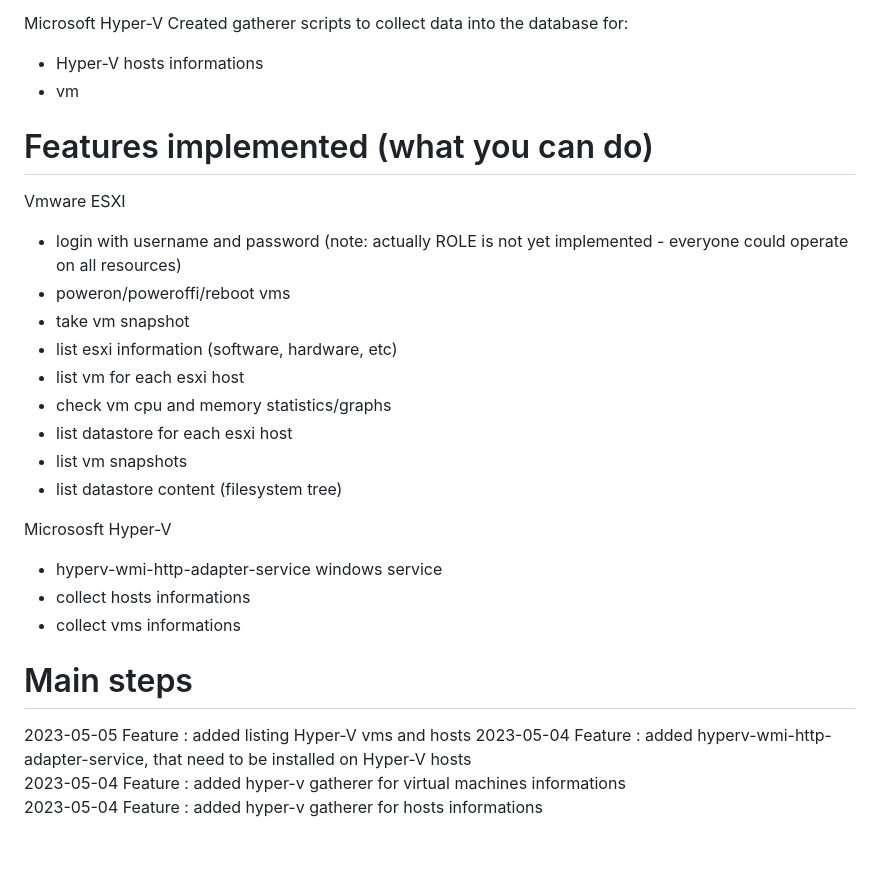
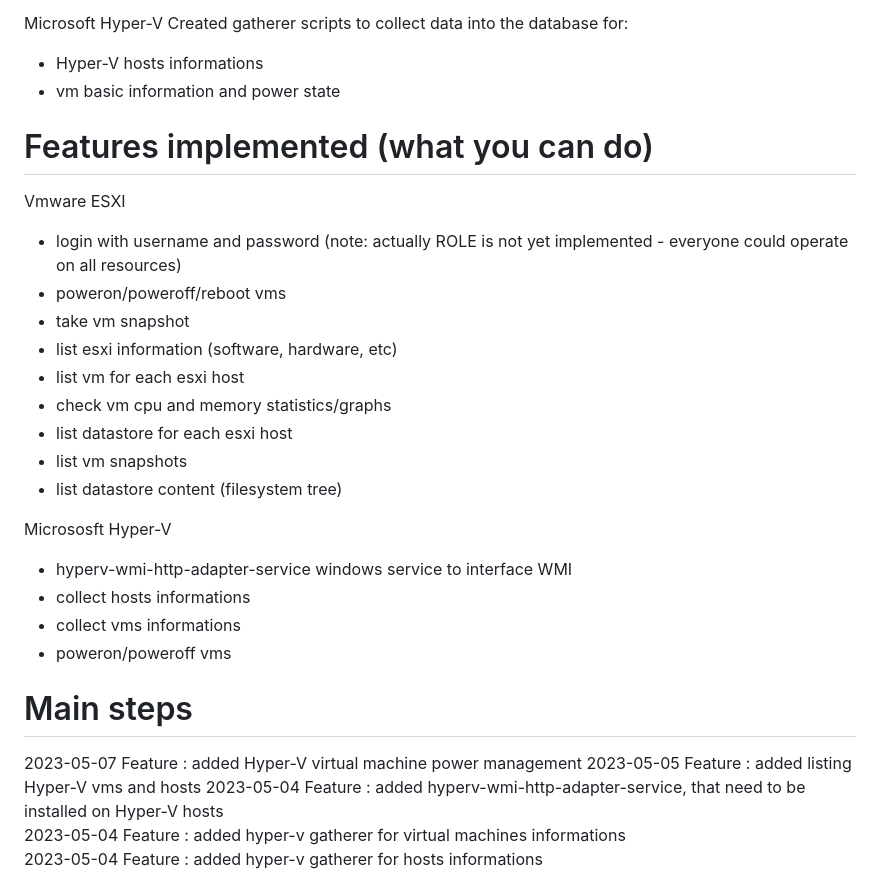
Before and after one commit to gcaglio/gCenter, a Markdown page: README.md, the part around the change. Rendered like a GitHub page; blank space fills up the shorter version.

Commit message:
updated readme with new hyperv supported feature

```diff
--- a/README.md
+++ b/README.md
@@ -87,13 +87,14 @@ Vmware ESXI
 Microsoft Hyper-V
   Created gatherer scripts to collect data into the database for:
   - Hyper-V hosts informations
-  - vm
+  - vm basic information and power state
+
 
 
 # Features implemented (what you can do)
 Vmware ESXI
   - login with username and password (note: actually ROLE is not yet implemented - everyone could operate on all resources)
-  - poweron/poweroffi/reboot vms
+  - poweron/poweroff/reboot vms
   - take vm snapshot
   - list esxi information (software, hardware, etc)
   - list vm for each esxi host
@@ -103,11 +104,13 @@ Vmware ESXI
   - list datastore content (filesystem tree)
 
 Micrososft Hyper-V
-  - hyperv-wmi-http-adapter-service windows service
+  - hyperv-wmi-http-adapter-service windows service to interface WMI
   - collect hosts informations
   - collect vms informations
+  - poweron/poweroff vms
 
 # Main steps
+2023-05-07 Feature : added Hyper-V virtual machine power management
 2023-05-05 Feature : added listing Hyper-V vms and hosts
 2023-05-04 Feature : added hyperv-wmi-http-adapter-service, that need to be installed on Hyper-V hosts<br>
 2023-05-04 Feature : added hyper-v gatherer for virtual machines informations<br>
```
